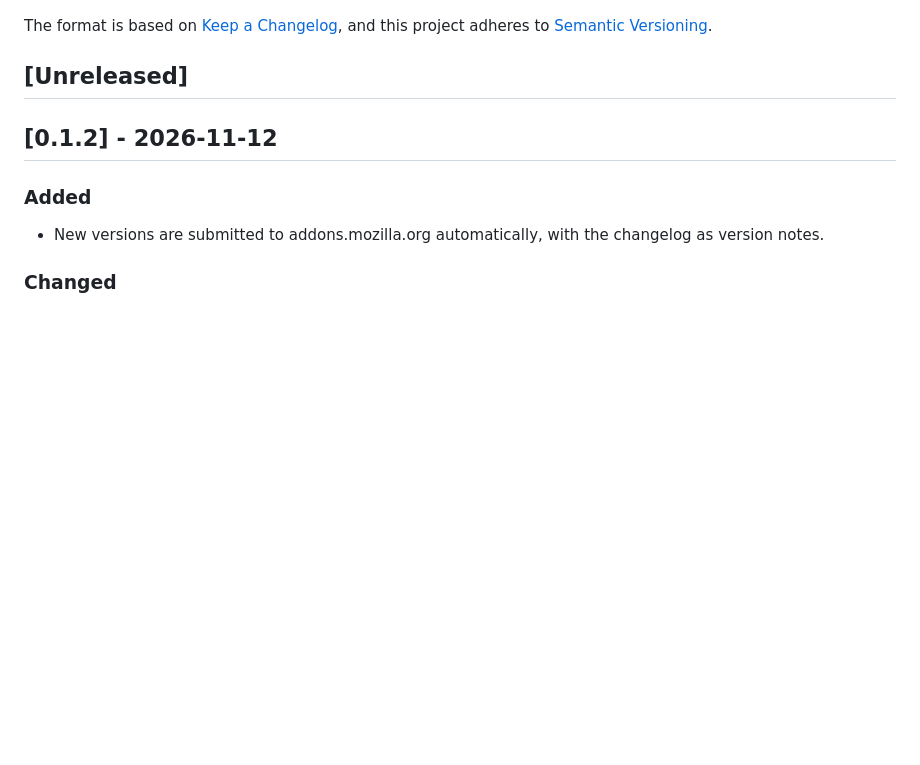
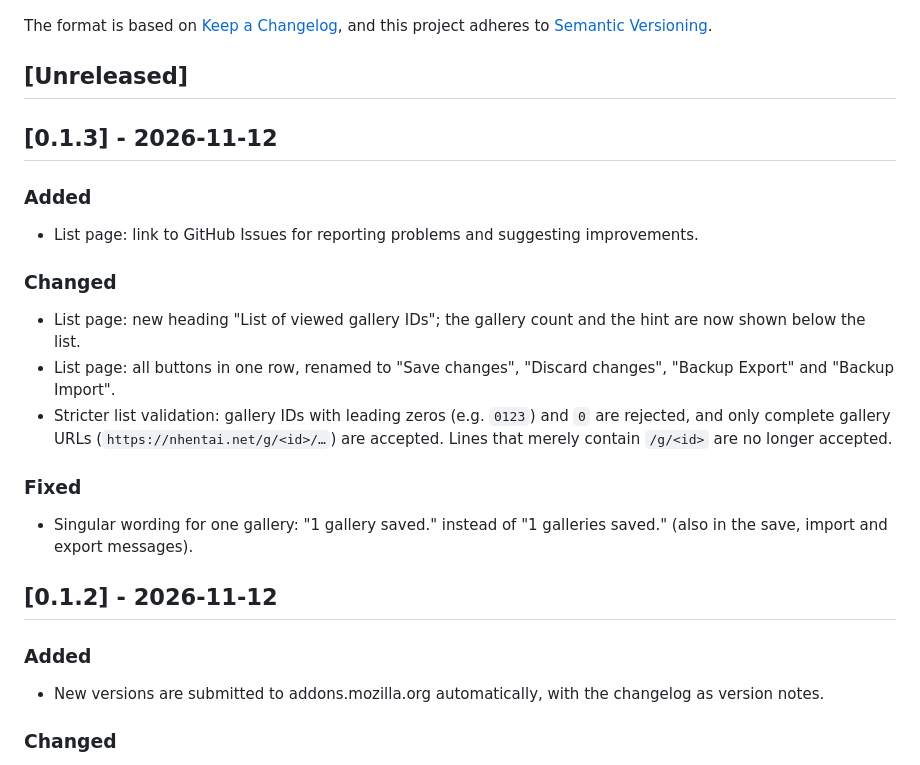
Before and after one commit to DonGrobione/Read-Marker-for-nHentai, a Markdown page: CHANGELOG.md, the part around the change. Drawn GitHub-style; blank space fills up the shorter version.

```diff
--- a/CHANGELOG.md
+++ b/CHANGELOG.md
@@ -6,6 +6,22 @@ The format is based on [Keep a Changelog](https://keepachangelog.com/en/1.1.0/),
 and this project adheres to [Semantic Versioning](https://semver.org/spec/v2.0.0.html).
 
 ## [Unreleased]
+
+## [0.1.3] - 2026-11-12
+
+### Added
+
+- List page: link to GitHub Issues for reporting problems and suggesting improvements.
+
+### Changed
+
+- List page: new heading "List of viewed gallery IDs"; the gallery count and the hint are now shown below the list.
+- List page: all buttons in one row, renamed to "Save changes", "Discard changes", "Backup Export" and "Backup Import".
+- Stricter list validation: gallery IDs with leading zeros (e.g. `0123`) and `0` are rejected, and only complete gallery URLs (`https://nhentai.net/g/<id>/…`) are accepted. Lines that merely contain `/g/<id>` are no longer accepted.
+
+### Fixed
+
+- Singular wording for one gallery: "1 gallery saved." instead of "1 galleries saved." (also in the save, import and export messages).
 
 ## [0.1.2] - 2026-11-12
 
```
Also changed, not shown: README.md (+5 -5 lines), docs/example_options.png, 8 other files.
